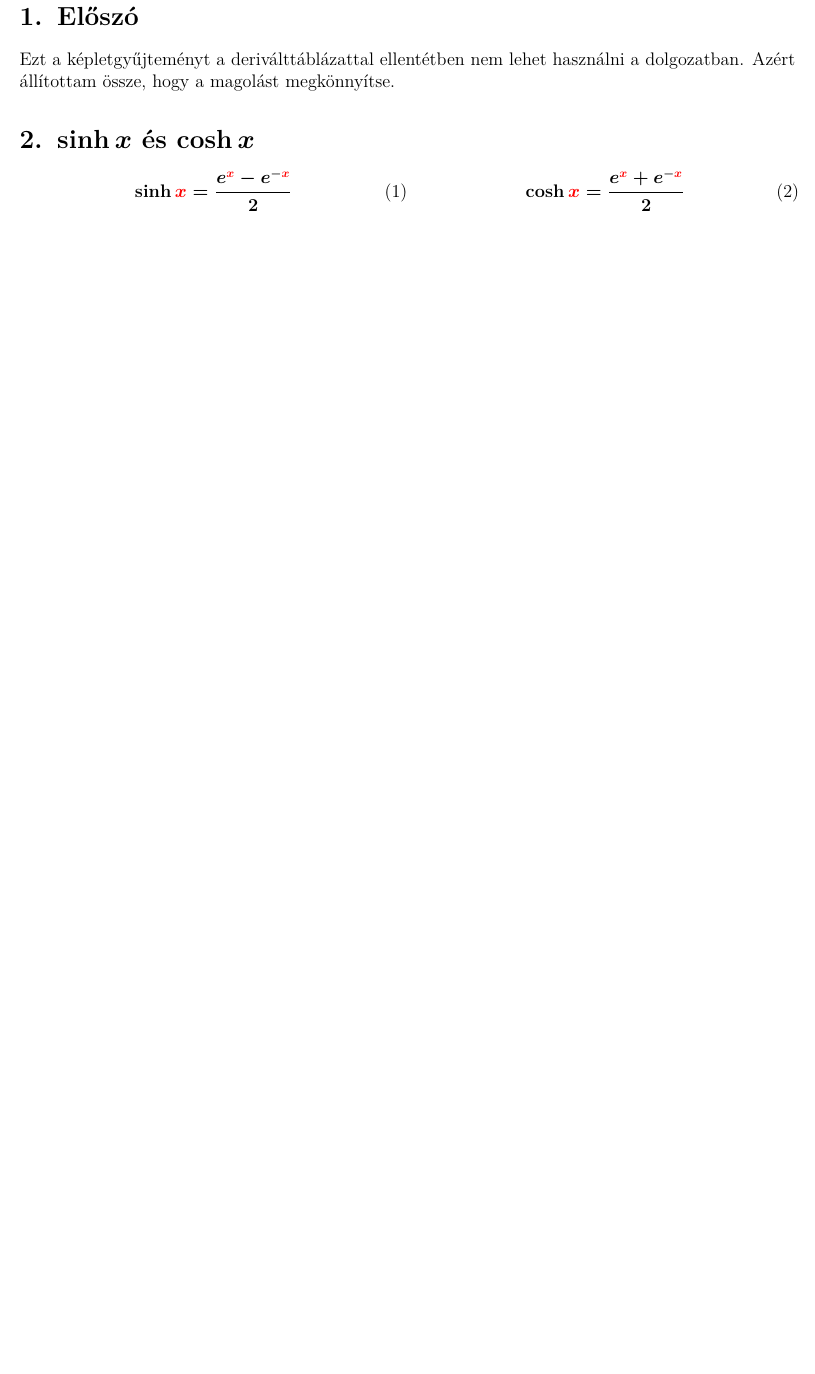
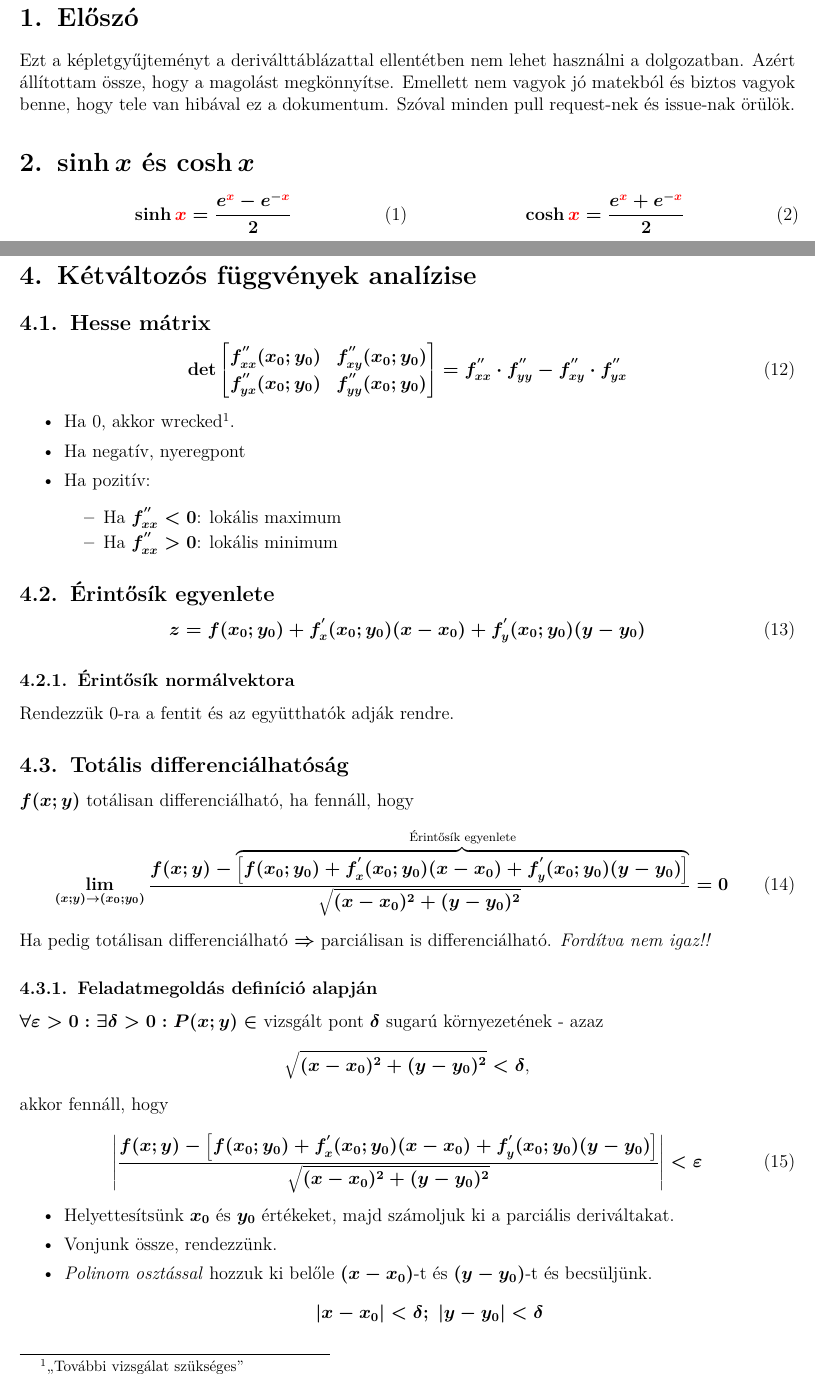
Before and after one commit to kuklinistvan/analizis2i_kepletek, a LaTeX document (Analízis II képletgyűjtemény.tex): part of page 2 of 2 before the commit and two parts of pages 2 and 3 of 3 after it, the two joined at a grey line, cut so that both start at the same text, the shorter picture padded with empty space. Compiled offline with pdfLaTeX.

Commit message:
Tároló link, előszó, kétváltozós dolgok

```diff
--- a/Analízis II képletgyűjtemény.tex
+++ b/Analízis II képletgyűjtemény.tex
@@ -5,6 +5,7 @@
 \usepackage{amssymb}
 \usepackage[hidelinks]{hyperref}
 \usepackage{bm}
+\usepackage{amsmath}
 
 \usepackage{t1enc}
 \usepackage[utf8]{inputenc}
@@ -42,7 +45,7 @@
 \boldmath
 
 \section{Előszó}
-Ezt a képletgyűjteményt a deriválttáblázattal ellentétben nem lehet használni a dolgozatban. Azért állítottam össze, hogy a magolást megkönnyítse.
+Ezt a képletgyűjteményt a deriválttáblázattal ellentétben nem lehet használni a dolgozatban. Azért állítottam össze, hogy a magolást megkönnyítse. Emellett nem vagyok jó matekból és biztos vagyok benne, hogy tele van hibával ez a dokumentum. Szóval minden pull request-nek és issue-nak örülök.
 
 \section{$\sinh x$ és $\cosh x$}
 \begin{minipage}{0.5\textwidth}
@@ -88,4 +97,56 @@ e^{\x} = \sumi \frac{{\x}^{\n}}{\n!}
   (1+\u)^{\k} = \sumi \binom{\k}{\n} \cdot {\u}^{\n}
 \end{equation}
 
+\section{Kétváltozós függvények analízise}
+\subsection{Hesse mátrix}
+\begin{equation}
+  \det
+\begin{bmatrix}
+  f^{''}_{xx}(x_0;y_0) & f^{''}_{xy}(x_0;y_0) \\
+  f^{''}_{yx}(x_0;y_0) & f^{''}_{yy}(x_0;y_0)
+\end{bmatrix}
+= f^{''}_{xx} \cdot f^{''}_{yy} - f^{''}_{xy} \cdot  f^{''}_{yx}
+\end{equation}
+\begin{itemize}
+\item Ha 0, akkor wrecked\footnote{``További vizsgálat szükséges''}.
+\item Ha negatív, nyeregpont
+\item Ha pozitív:
+  \begin{itemize}
+  \item Ha $f^{''}_{xx} < 0$: lokális maximum
+  \item Ha $f^{''}_{xx} > 0$: lokális minimum
+  \end{itemize}
+\end{itemize}
+\subsection{Érintősík egyenlete}
+\begin{equation}
+z = f(x_0;y_0) + f^{'}_x(x_0;y_0)(x-x_0) + f^{'}_y(x_0;y_0)(y-y_0)
+\end{equation}
+\subsubsection{Érintősík normálvektora}
+Rendezzük 0-ra a fentit és az együtthatók adják rendre.
+
+\subsection{Totális differenciálhatóság}
+$f(x;y)$ totálisan differenciálható, ha fennáll, hogy
+\begin{equation}
+  \lim_{(x;y) \rightarrow (x_0;y_0)} \frac{f(x;y) - \overbrace{\left[ f(x_0;y_0) + f^{'}_x(x_0;y_0)(x-x_0) + f^{'}_y(x_0;y_0)(y-y_0)  \right]}^{\text{Érintősík egyenlete}}}{\sqrt{(x-x_0)^2 + (y-y_0)^2}} = 0
+\end{equation}
+Ha pedig totálisan differenciálható $\Rightarrow$ parciálisan is differenciálható. \emph{Fordítva nem igaz!!}
+\subsubsection{Feladatmegoldás definíció alapján}
+
+$\forall \varepsilon > 0: \exists \delta > 0: P(x;y) \in$ vizsgált pont $\delta$ sugarú környezetének - azaz
+\[
+  \sqrt{(x-x_0)^2 + (y-y_0)^2} < \delta \text{,}
+\]
+akkor fennáll, hogy
+
+\begin{equation}
+  \left| \frac{f(x;y) - \left[ f(x_0;y_0) + f^{'}_x(x_0;y_0)(x-x_0) + f^{'}_y(x_0;y_0)(y-y_0)  \right]}{\sqrt{(x-x_0)^2 + (y-y_0)^2}} \right| < \varepsilon
+\end{equation}
+\begin{itemize}
+\item Helyettesítsünk $x_0$ és $y_0$ értékeket, majd számoljuk ki a parciális deriváltakat.
+\item Vonjunk össze, rendezzünk.
+\item \emph{Polinom osztással} hozzuk ki belőle $(x-x_0)$-t és $(y-y_0)$-t és becsüljünk.
+  \[
+    |x-x_0| < \delta;\ |y-y_0| < \delta
+  \]
+\end{itemize}
+
 \end{document}
```
Also changed, not shown: Analízis II képletgyűjtemény.tex (8 more changed lines).
